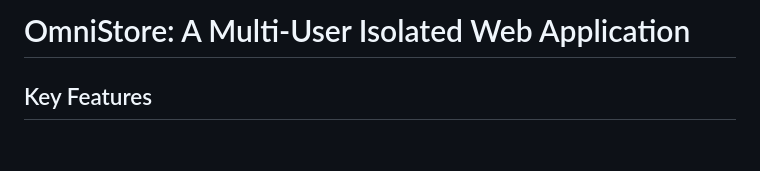
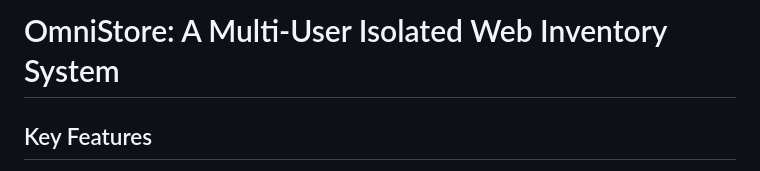
Before and after one commit to Lollopie/OmniStore, a Markdown page: README.md, the part around the change. Rendered like a GitHub page; blank space fills up the shorter version.

Commit message:
Update project title to 'Web Inventory System'

```diff
--- a/README.md
+++ b/README.md
@@ -1,4 +1,4 @@
-# OmniStore: A Multi-User Isolated Web Application
+# OmniStore: A Multi-User Isolated Web Inventory System
 ## Key Features
 
 - **Multi-User Isolation**: Complete data separation at the database level using PostgreSQL Row-Level Security (RLS). Each user interacts only with their own data context.
```
